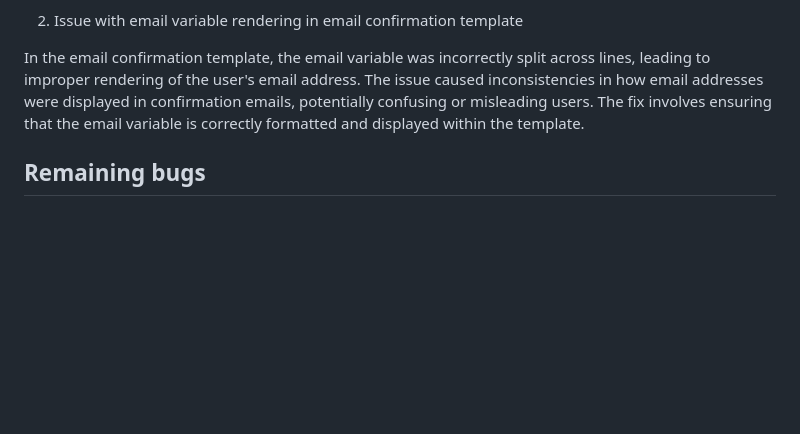
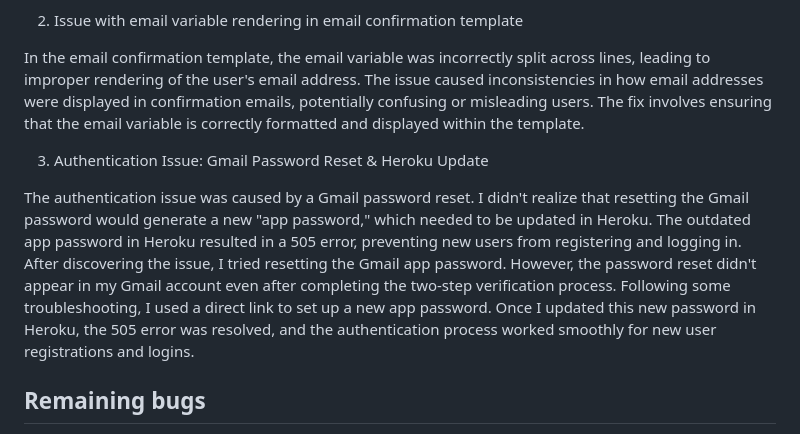
Before and after one commit to StefFrustagli/board_gamers_vault, a Markdown page: TESTING.md, the part around the change. Drawn GitHub-style; blank space fills up the shorter version.

Commit message:
DOCS: Add explanation for authentication issue and fix in TESTING.md
This commit adds details about the Gmail password reset issue that caused a 505 error for new user registrations, and explains how updating the app password in Heroku resolved the problem.

```diff
--- a/TESTING.md
+++ b/TESTING.md
@@ -465,6 +465,11 @@ This was a critical issue in the add_game view of marketplace/views.py. The logi
 
 In the email confirmation template, the email variable was incorrectly split across lines, leading to improper rendering of the user's email address. The issue caused inconsistencies in how email addresses were displayed in confirmation emails, potentially confusing or misleading users. The fix involves ensuring that the email variable is correctly formatted and displayed within the template.
 
+3. Authentication Issue: Gmail Password Reset & Heroku Update
+
+The authentication issue was caused by a Gmail password reset. I didn't realize that resetting the Gmail password would generate a new "app password," which needed to be updated in Heroku. The outdated app password in Heroku resulted in a 505 error, preventing new users from registering and logging in.
+After discovering the issue, I tried resetting the Gmail app password. However, the password reset didn't appear in my Gmail account even after completing the two-step verification process. Following some troubleshooting, I used a direct link to set up a new app password. Once I updated this new password in Heroku, the 505 error was resolved, and the authentication process worked smoothly for new user registrations and logins.
+
 ## Remaining bugs
 
 While there are various aspects of the app that require attention, to the best of my knowledge, there are currently no significant issues affecting the app's functionalities.
```
